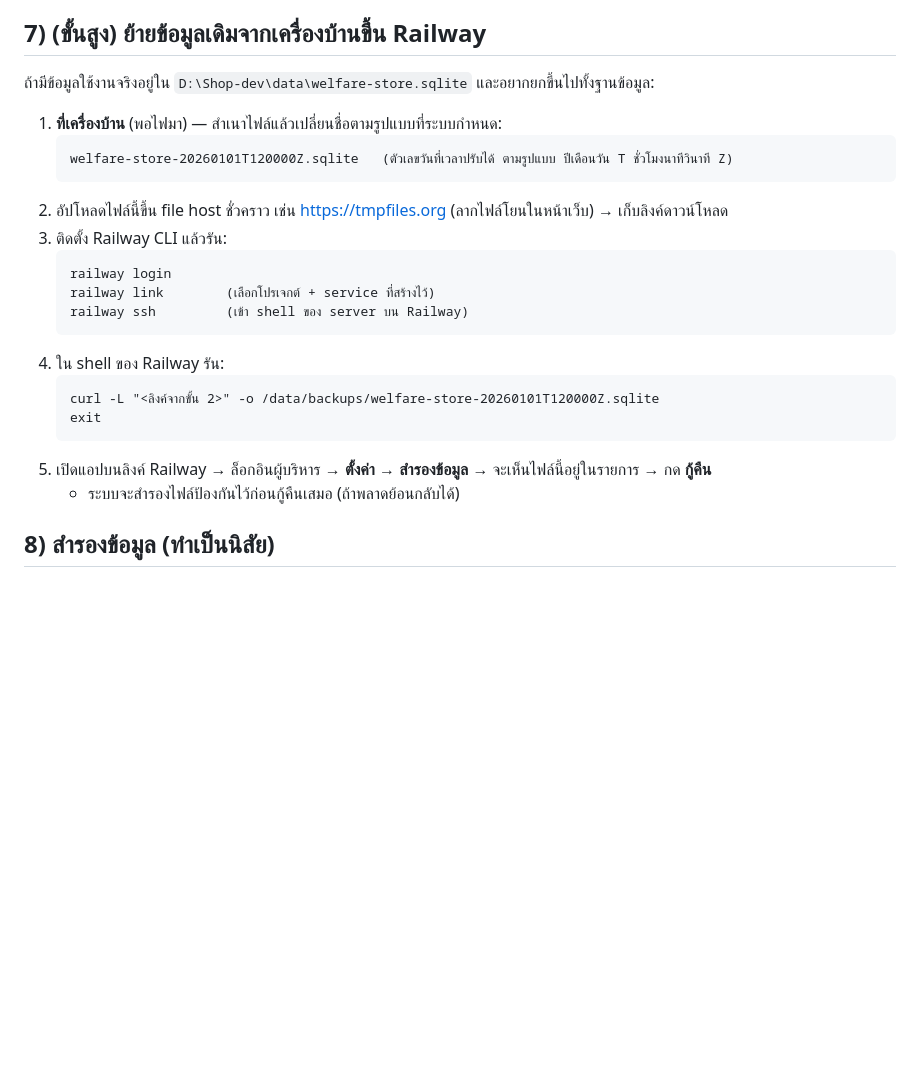
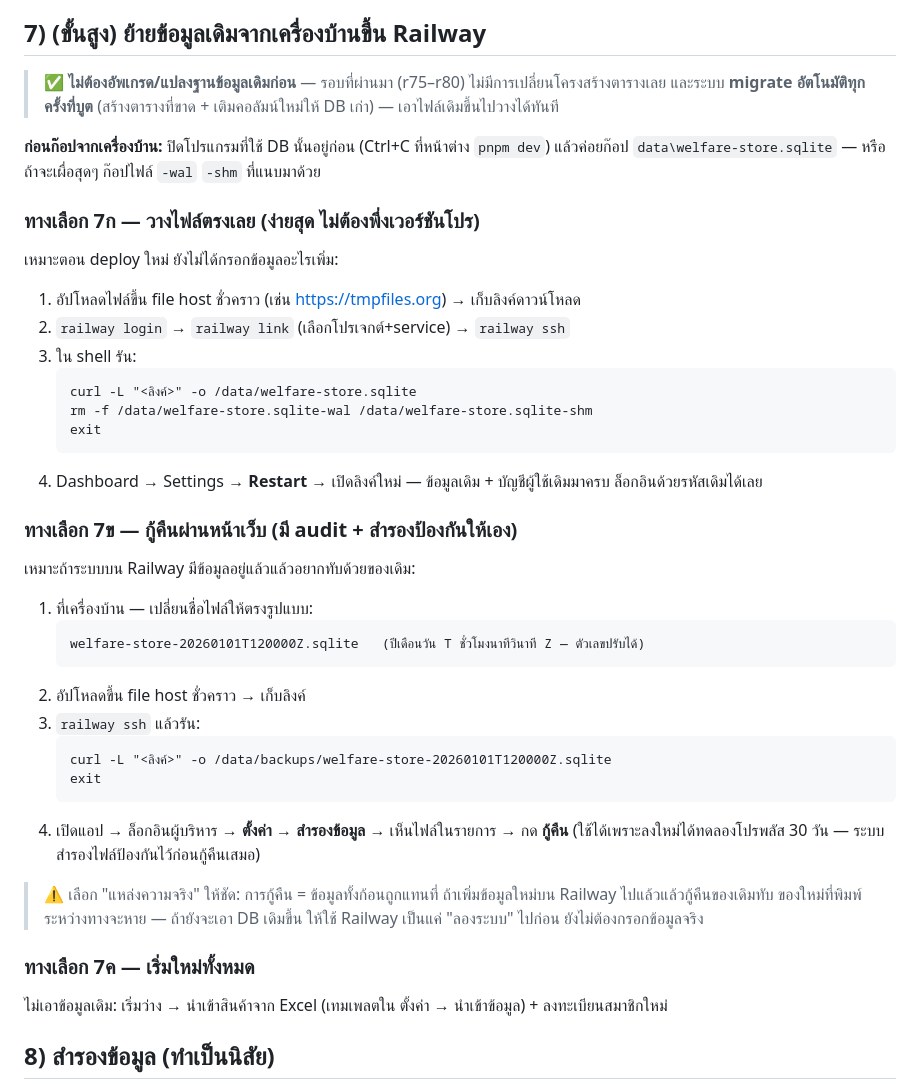
Before and after one commit to nikorn2527-stack/Shop, a Markdown page: docs/RAILWAY.md, the part around the change. Rendered like a GitHub page; blank space fills up the shorter version.

Commit message:
r85: RAILWAY.md §7 — old DB needs zero manual upgrade (no schema changes r75-r80, auto-migrate at boot); add direct-file placement option (7ก) alongside UI restore (7ข)

````diff
--- a/docs/RAILWAY.md
+++ b/docs/RAILWAY.md
@@ -82,26 +82,41 @@ SQLITE_BACKUP_DIR=/data/backups
 
 ## 7) (ขั้นสูง) ย้ายข้อมูลเดิมจากเครื่องบ้านขึ้น Railway
 
-ถ้ามีข้อมูลใช้งานจริงอยู่ใน `D:\Shop-dev\data\welfare-store.sqlite` และอยากยกขึ้นไปทั้งฐานข้อมูล:
+> ✅ **ไม่ต้องอัพเกรด/แปลงฐานข้อมูลเดิมก่อน** — รอบที่ผ่านมา (r75–r80) ไม่มีการเปลี่ยนโครงสร้างตารางเลย และระบบ **migrate อัตโนมัติทุกครั้งที่บูต** (สร้างตารางที่ขาด + เติมคอลัมน์ใหม่ให้ DB เก่า) — เอาไฟล์เดิมขึ้นไปวางได้ทันที
 
-1. **ที่เครื่องบ้าน** (พอไฟมา) — สำเนาไฟล์แล้วเปลี่ยนชื่อตามรูปแบบที่ระบบกำหนด:
+**ก่อนก๊อปจากเครื่องบ้าน:** ปิดโปรแกรมที่ใช้ DB นั้นอยู่ก่อน (Ctrl+C ที่หน้าต่าง `pnpm dev`) แล้วค่อยก๊อป `data\welfare-store.sqlite` — หรือถ้าจะเผื่อสุดๆ ก๊อปไฟล์ `-wal` `-shm` ที่แนบมาด้วย
+
+### ทางเลือก 7ก — วางไฟล์ตรงเลย (ง่ายสุด ไม่ต้องพึ่งเวอร์ชันโปร)
+เหมาะตอน deploy ใหม่ ยังไม่ได้กรอกข้อมูลอะไรเพิ่ม:
+1. อัปโหลดไฟล์ขึ้น file host ชั่วคราว (เช่น https://tmpfiles.org) → เก็บลิงค์ดาวน์โหลด
+2. `railway login` → `railway link` (เลือกโปรเจกต์+service) → `railway ssh`
+3. ใน shell รัน:
    ```
-   welfare-store-20260101T120000Z.sqlite   (ตัวเลขวันที่เวลาปรับได้ ตามรูปแบบ ปีเดือนวัน T ชั่วโมงนาทีวินาที Z)
-   ```
-2. อัปโหลดไฟล์นี้ขึ้น file host ชั่วคราว เช่น https://tmpfiles.org (ลากไฟล์โยนในหน้าเว็บ) → เก็บลิงค์ดาวน์โหลด
-3. ติดตั้ง Railway CLI แล้วรัน:
-   ```
-   railway login
-   railway link        (เลือกโปรเจกต์ + service ที่สร้างไว้)
-   railway ssh         (เข้า shell ของ server บน Railway)
-   ```
-4. ใน shell ของ Railway รัน:
-   ```
-   curl -L "<ลิงค์จากขั้น 2>" -o /data/backups/welfare-store-20260101T120000Z.sqlite
+   curl -L "<ลิงค์>" -o /data/welfare-store.sqlite
+   rm -f /data/welfare-store.sqlite-wal /data/welfare-store.sqlite-shm
    exit
    ```
-5. เปิดแอปบนลิงค์ Railway → ล็อกอินผู้บริหาร → **ตั้งค่า → สำรองข้อมูล** → จะเห็นไฟล์นี้อยู่ในรายการ → กด **กู้คืน**
-   - ระบบจะสำรองไฟล์ป้องกันไว้ก่อนกู้คืนเสมอ (ถ้าพลาดย้อนกลับได้)
+4. Dashboard → Settings → **Restart** → เปิดลิงค์ใหม่ — ข้อมูลเดิม + บัญชีผู้ใช้เดิมมาครบ ล็อกอินด้วยรหัสเดิมได้เลย
+
+### ทางเลือก 7ข — กู้คืนผ่านหน้าเว็บ (มี audit + สำรองป้องกันให้เอง)
+เหมาะถ้าระบบบน Railway มีข้อมูลอยู่แล้วแล้วอยากทับด้วยของเดิม:
+1. ที่เครื่องบ้าน — เปลี่ยนชื่อไฟล์ให้ตรงรูปแบบ:
+   ```
+   welfare-store-20260101T120000Z.sqlite   (ปีเดือนวัน T ชั่วโมงนาทีวินาที Z — ตัวเลขปรับได้)
+   ```
+2. อัปโหลดขึ้น file host ชั่วคราว → เก็บลิงค์
+3. `railway ssh` แล้วรัน:
+   ```
+   curl -L "<ลิงค์>" -o /data/backups/welfare-store-20260101T120000Z.sqlite
+   exit
+   ```
+4. เปิดแอป → ล็อกอินผู้บริหาร → **ตั้งค่า → สำรองข้อมูล** → เห็นไฟล์ในรายการ → กด **กู้คืน**
+   (ใช้ได้เพราะลงใหม่ได้ทดลองโปรพลัส 30 วัน — ระบบสำรองไฟล์ป้องกันไว้ก่อนกู้คืนเสมอ)
+
+> ⚠️ เลือก "แหล่งความจริง" ให้ชัด: การกู้คืน = ข้อมูลทั้งก้อนถูกแทนที่ ถ้าเพิ่มข้อมูลใหม่บน Railway ไปแล้วแล้วกู้คืนของเดิมทับ ของใหม่ที่พิมพ์ระหว่างทางจะหาย — ถ้ายังจะเอา DB เดิมขึ้น ให้ใช้ Railway เป็นแค่ "ลองระบบ" ไปก่อน ยังไม่ต้องกรอกข้อมูลจริง
+
+### ทางเลือก 7ค — เริ่มใหม่ทั้งหมด
+ไม่เอาข้อมูลเดิม: เริ่มว่าง → นำเข้าสินค้าจาก Excel (เทมเพลตใน ตั้งค่า → นำเข้าข้อมูล) + ลงทะเบียนสมาชิกใหม่
 
 ## 8) สำรองข้อมูล (ทำเป็นนิสัย)
 
````
